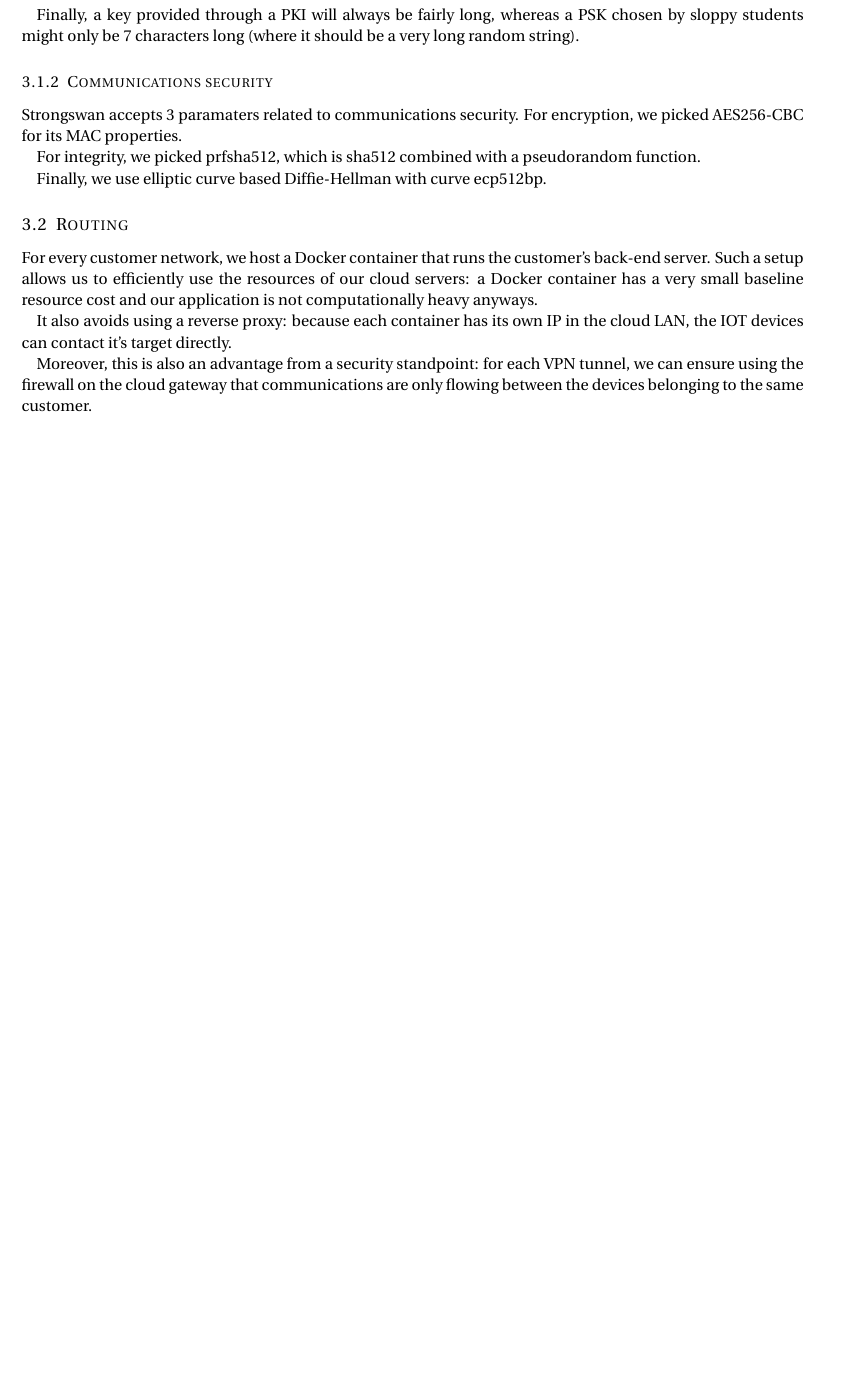
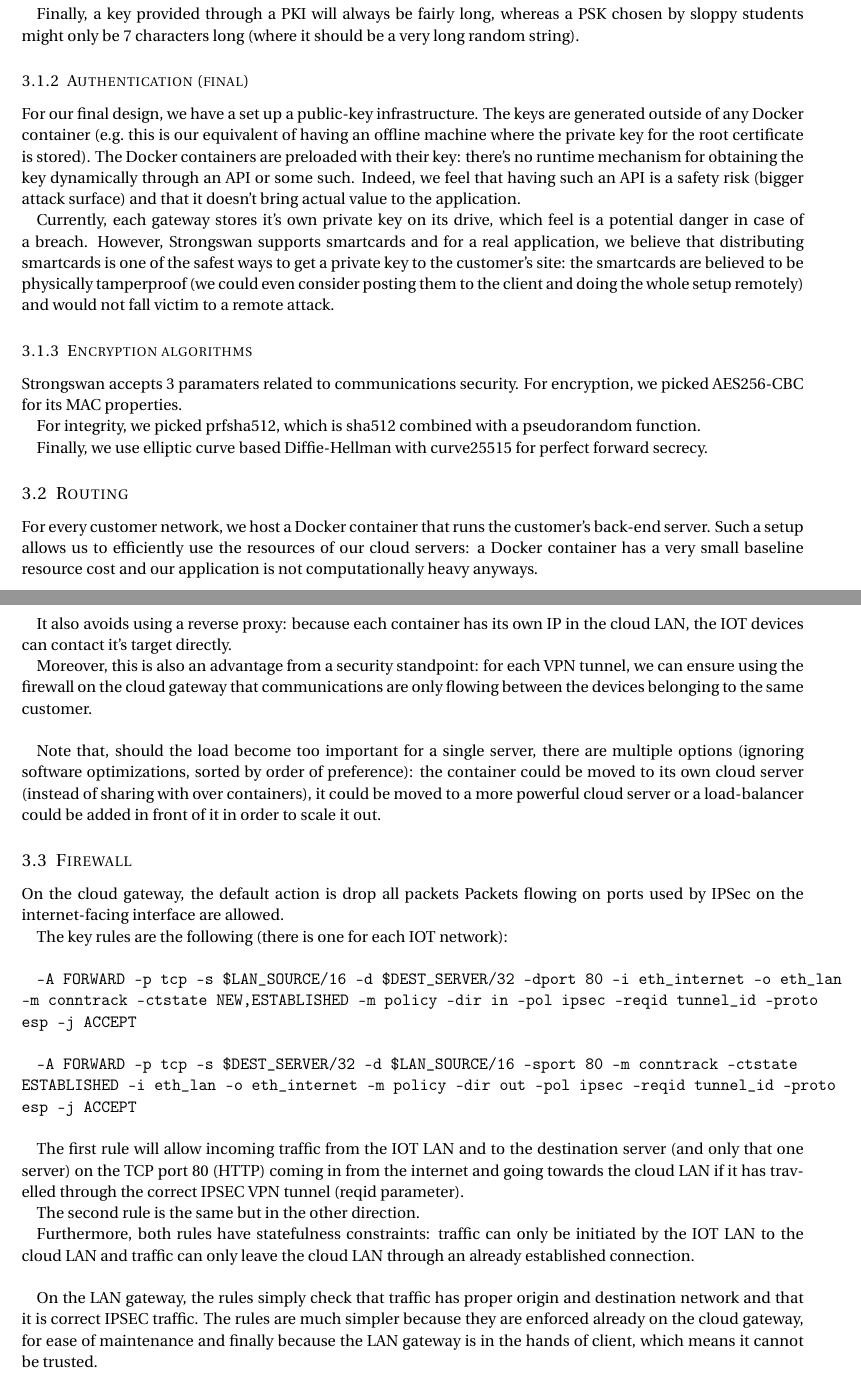
Before and after one commit to SKNZ/sitetosite, a LaTeX document (report/design.tex): part of page 2 of 2 before the commit and two parts of pages 2 and 3 of 3 after it, the two joined at a grey line, cut so that both start at the same text, the shorter picture padded with empty space. Compiled offline with pdfLaTeX.

Commit message:
firewall report

```diff
--- a/report/design.tex
+++ b/report/design.tex
@@ -147,7 +162,26 @@ Finally, a key provided through a PKI will always be fairly long,
 whereas a PSK chosen by sloppy students might only be 7 characters long (where
 it should be a very long random string).
 
-\subsubsection{Communications security}
+\subsubsection{Authentication (final)}
+
+For our final design, we have a set up a public-key infrastructure.
+The keys are generated outside of any Docker container (e.g.\ this is our
+equivalent of having an offline machine where the private key for the root
+certificate is stored).
+The Docker containers are preloaded with their key: there's no runtime
+mechanism for obtaining the key dynamically through an API or some such.
+Indeed, we feel that having such an API is a safety risk (bigger attack surface)
+and that it doesn't bring actual value to the application.
+
+Currently, each gateway stores it's own private key on its drive, which feel is
+a potential danger in case of a breach.
+However, Strongswan supports smartcards and for a real application, we believe
+that distributing smartcards is one of the safest ways to get a private key to
+the customer's site: the smartcards are believed to be physically tamperproof
+(we could even consider posting them to the client and doing the whole setup
+remotely) and would not fall victim to a remote attack.
+
+\subsubsection{Encryption algorithms}
 
 Strongswan accepts 3 paramaters related to communications security.
 % For encryption, we picked chacha20 combined with poly1305 for MAC\@.
@@ -157,7 +191,8 @@ For encryption, we picked AES256-CBC for its MAC properties\@.
 For integrity, we picked prfsha512, which is sha512 combined with a pseudorandom
 function.
 
-Finally, we use elliptic curve based Diffie-Hellman with curve ecp512bp.
+Finally, we use elliptic curve based Diffie-Hellman with curve25515 for perfect
+forward secrecy.
 
 \subsection{Routing}
 
@@ -174,5 +209,53 @@ Moreover, this is also an advantage from a security standpoint: for each VPN
 tunnel, we can ensure using the firewall on the cloud gateway that
 communications are only flowing between the devices belonging to the same
 customer.
+\\
+
+Note that, should the load become too important for a single server, there are
+multiple options (ignoring software optimizations, sorted by order of
+preference): the container could be moved to its own cloud server (instead of
+sharing with over containers), it could be moved to a more powerful cloud server
+or a load-balancer could be added in front of it in order to scale it out.
+
+\subsection{Firewall}\label{firewall}
+
+On the cloud gateway, the default action is drop all packets
+Packets flowing on ports used by IPSec on the internet-facing interface are
+allowed.
+
+The key rules are the following (there is one for each IOT network):
+\\
+
+\texttt{%
+    -A FORWARD -p tcp -s \$LAN\_SOURCE/16 -d \$DEST\_SERVER/32 --dport 80 -i
+    eth\_internet -o eth\_lan -m conntrack --ctstate NEW,ESTABLISHED -m policy
+    --dir in --pol ipsec --reqid tunnel\_id --proto esp -j ACCEPT
+}
+\\
+
+\texttt{%
+    -A FORWARD -p tcp -s \$DEST\_SERVER/32 -d \$LAN\_SOURCE/16 --sport 80 -m
+    conntrack --ctstate \\ESTABLISHED -i eth\_lan -o eth\_internet -m policy --dir
+    out --pol ipsec --reqid tunnel\_id --proto esp -j ACCEPT
+}
+\\
+
+The first rule will allow incoming traffic from the IOT LAN and to the
+destination server (and only that one server) on the TCP port 80 (HTTP) coming
+in from the internet and going towards the cloud LAN if it has travelled
+through the correct IPSEC VPN tunnel (reqid parameter).
+
+The second rule is the same but in the other direction.
+
+Furthermore, both rules have statefulness constraints: traffic can only be
+initiated by the IOT LAN to the cloud LAN and traffic can only leave the cloud
+LAN through an already established connection.
+\\
+
+On the LAN gateway, the rules simply check that traffic has proper origin and
+destination network and that it is correct IPSEC traffic.
+The rules are much simpler because they are enforced already on the cloud
+gateway, for ease of maintenance and finally because the LAN gateway is in the
+hands of client, which means it cannot be trusted.
 
 \end{document}
```
Also changed, not shown: report/design.pdf, report/design.tex (61 more changed lines).
